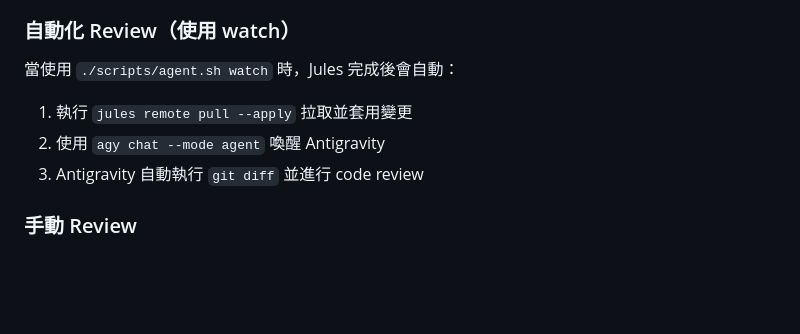
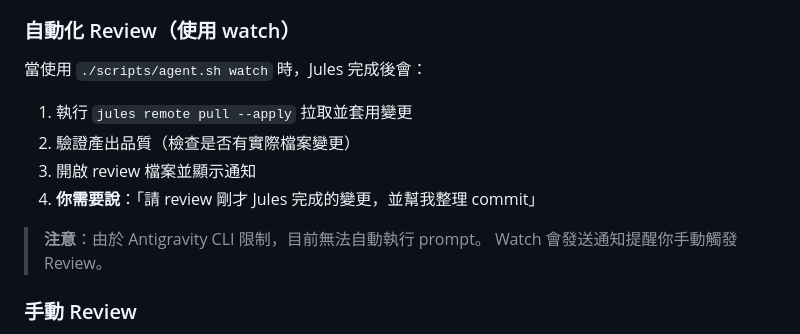
Before and after one commit to keeponfirst/keeponfirst-agentic-workflow-starter, a Markdown page: docs/WORKFLOW.md, the part around the change. Drawn GitHub-style; blank space fills up the shorter version.

Commit message:
docs: update workflow to reflect notification + manual trigger approach
Due to Antigravity CLI limitations, agy chat cannot auto-execute prompts.
Updated WORKFLOW.md to clarify that users need to manually trigger Review
after receiving the notification from watcher.

```diff
--- a/docs/WORKFLOW.md
+++ b/docs/WORKFLOW.md
@@ -91,11 +91,15 @@
 
 ### 自動化 Review（使用 watch）
 
-當使用 `./scripts/agent.sh watch` 時，Jules 完成後會自動：
+當使用 `./scripts/agent.sh watch` 時，Jules 完成後會：
 
 1. 執行 `jules remote pull --apply` 拉取並套用變更
-2. 使用 `agy chat --mode agent` 喚醒 Antigravity
-3. Antigravity 自動執行 `git diff` 並進行 code review
+2. 驗證產出品質（檢查是否有實際檔案變更）
+3. 開啟 review 檔案並顯示通知
+4. **你需要說**：「請 review 剛才 Jules 完成的變更，並幫我整理 commit」
+
+> **注意**：由於 Antigravity CLI 限制，目前無法自動執行 prompt。
+> Watch 會發送通知提醒你手動觸發 Review。
 
 ### 手動 Review
 
```
